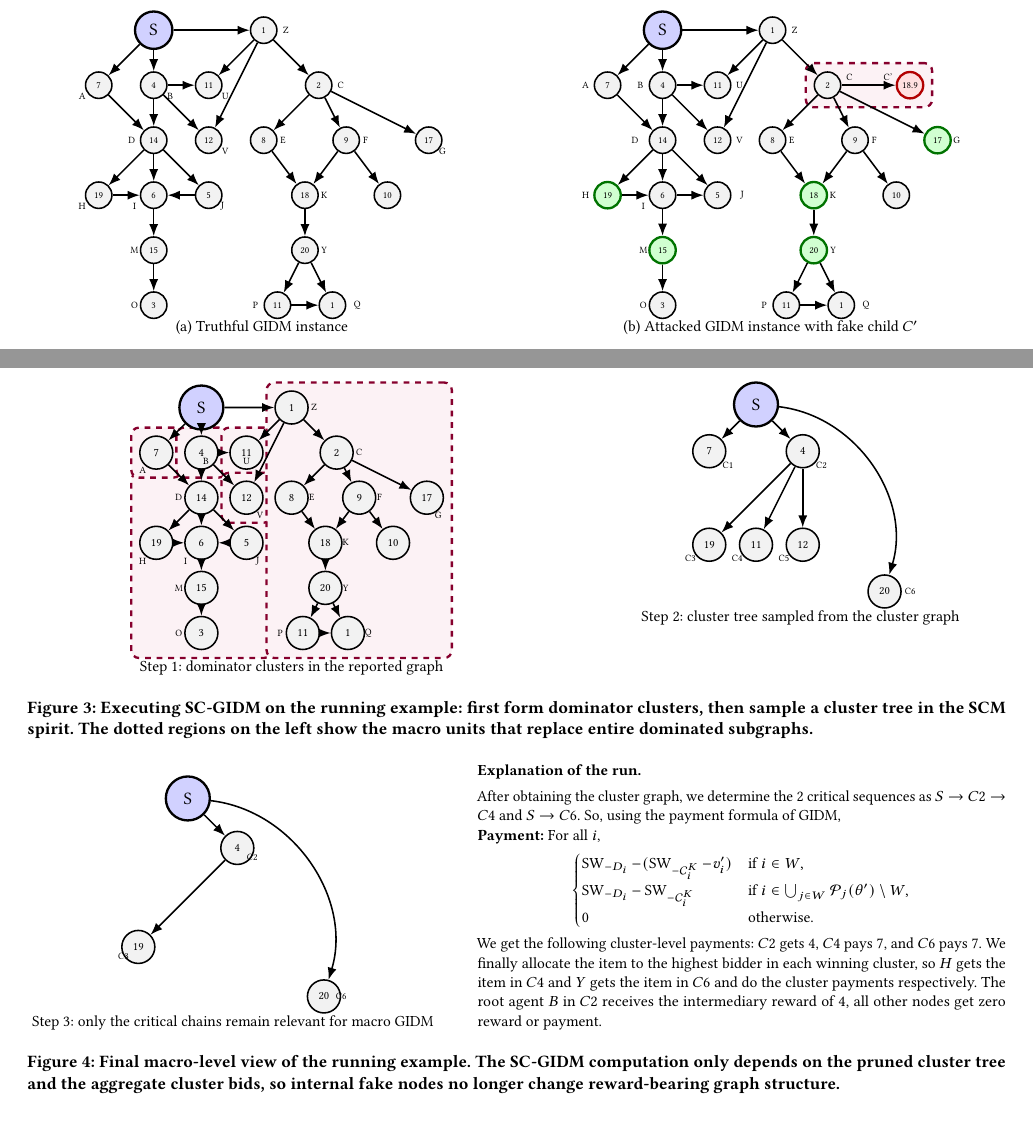
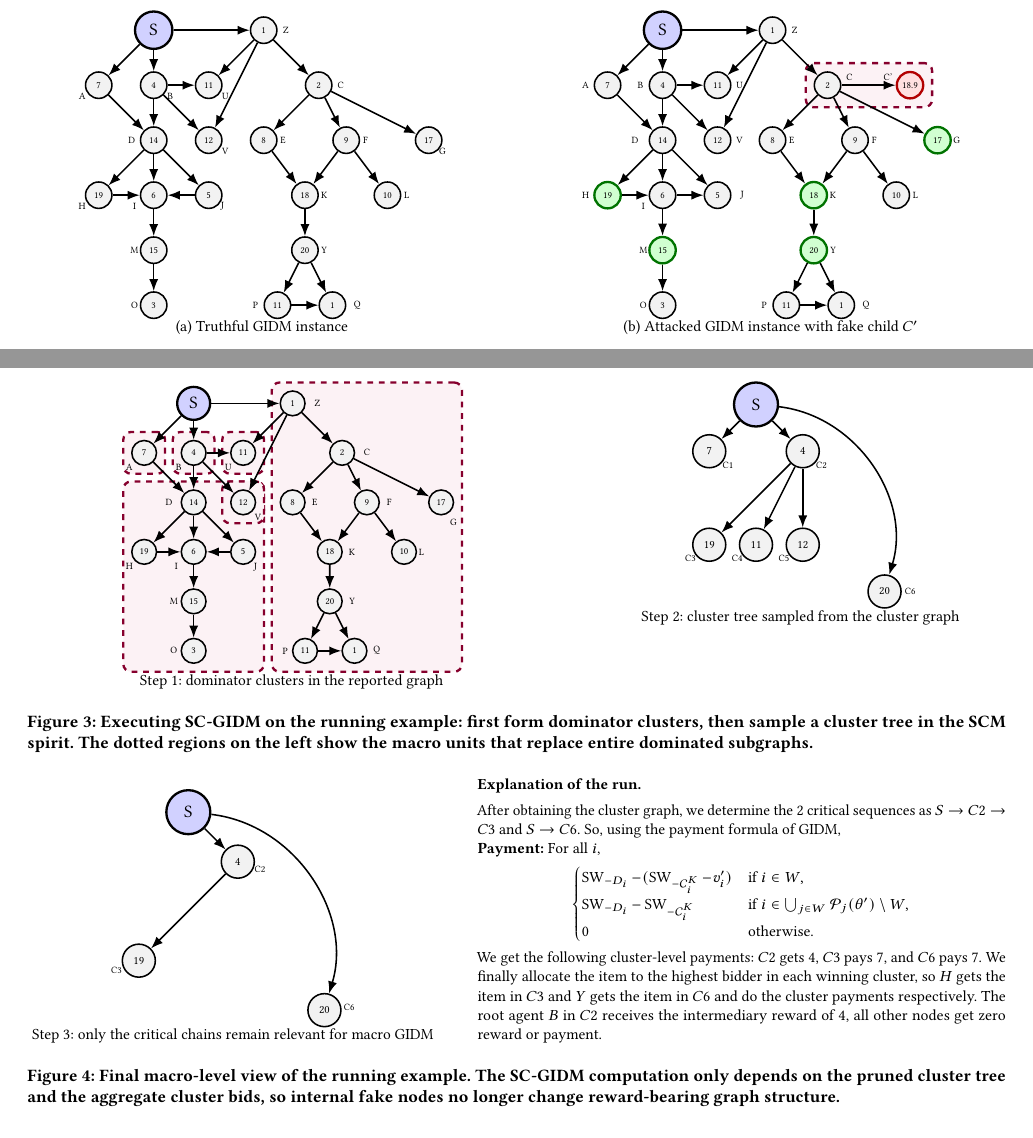
Before and after one commit to abhijain565aj/Incentive-Compatible-Referral-Auctions-on-Networks, a LaTeX document (report/report.tex): two parts of pages 3 and 5 of 6, joined at a grey line, cut so that both start at the same text, the shorter picture padded with empty space. Compiled offline with pdfLaTeX.

Commit message:
submit report bae
Co-authored-by: Copilot <copilot@github.com>

```diff
--- a/finalReport/sample.tex
+++ b/report/report.tex
@@ -214,6 +211,7 @@ We now isolate the specific reason why ordinary GIDM is vulnerable. In the truth
   \node[font=\tiny] at (2.85, 4.0) {F}; \node[font=\tiny] at (4.25, 3.80) {G};
   \node[font=\tiny] at (-2.30, 2.8) {H}; \node[font=\tiny] at (-1.35, 2.8) {I};
   \node[font=\tiny] at (0.25, 2.8) {J}; \node[font=\tiny] at (2.1, 3) {K};
+  \node[font=\tiny] at (3.6, 3) {L};
   \node[font=\tiny] at (-1.35, 2) {M}; \node[font=\tiny] at (2.1, 2) {Y};
   \node[font=\tiny] at (-1.35, 1) {O}; \node[font=\tiny] at (0.85, 1) {P};
   \node[font=\tiny] at (2.70, 1) {Q};
@@ -272,7 +270,9 @@ We now isolate the specific reason why ordinary GIDM is vulnerable. In the truth
   \node[font=\tiny] at (1.35, 4.0) {E}; \node[font=\tiny] at (2.85, 4.0) {F};
   \node[font=\tiny] at (4.35, 4.0) {G}; \node[font=\tiny] at (-2.40, 3) {H};
   \node[font=\tiny] at (-1.35, 2.8) {I}; \node[font=\tiny] at (0.45, 3) {J};
-  \node[font=\tiny] at (2.1, 3) {K}; \node[font=\tiny] at (-1.35, 2) {M};
+  \node[font=\tiny] at (2.1, 3) {K};
+  \node[font=\tiny] at (3.6, 3) {L};
+  \node[font=\tiny] at (-1.35, 2) {M};
   \node[font=\tiny] at (2.1, 2) {Y}; \node[font=\tiny] at (-1.35, 1) {O};
   \node[font=\tiny] at (0.85, 1) {P}; \node[font=\tiny] at (2.70, 1) {Q};
   \begin{scope}[on background layer]
@@ -403,7 +403,11 @@ Finally, we lift the cluster-level outcome to original nodes.
 \centering
 \begin{minipage}[t]{0.54\textwidth}
 \centering
-\begin{tikzpicture}[scale=0.82,baseline=(current bounding box.north)]
+\begin{tikzpicture}[scale=0.9,baseline=(current bounding box.north)]
+    \tikzset{
+      smallbuyer/.append style={minimum size=4.5mm, inner sep=0.4pt, font=\tiny},
+      seller/.append style={minimum size=6mm, inner sep=0.6pt}
+    }
     \node[seller] (S) at (-1, 6) {S};
     \node[smallbuyer] (Z) at (1, 6.0) {1};
     \node[smallbuyer] (A) at (-2, 5.0) {7};
@@ -437,15 +441,16 @@ Finally, we lift the cluster-level outcome to original nodes.
     \draw[arrow] (I)--(M); \draw[arrow] (K)--(Y);
     \draw[arrow] (M)--(O); \draw[arrow] (Y)--(P); \draw[arrow] (Y)--(Q); \draw[arrow] (P)--(Q);
 
-    \node[font=\tiny] at (-2.3, 4.6) {A}; \node[font=\tiny] at (-0.9, 4.8) {B};
-    \node[font=\tiny] at (-0, 4.8) {U}; \node[font=\tiny] at (0.3, 3.6) {V};
+    \node[font=\tiny] at (-2.3, 4.7) {A}; \node[font=\tiny] at (-1.3, 4.7) {B};
+    \node[font=\tiny] at (-0.3, 4.7) {U}; \node[font=\tiny] at (0.3, 3.7) {V};
     \node[font=\tiny] at (2.5, 5.0) {C}; \node[font=\tiny] at (1.5, 6.0) {Z};
     \node[font=\tiny] at (-1.5, 4.0) {D}; \node[font=\tiny] at (1.45, 4.0) {E};
     \node[font=\tiny] at (2.95, 4.0) {F}; \node[font=\tiny] at (4.25, 3.60) {G};
-    \node[font=\tiny] at (-2.30, 2.6) {H}; \node[font=\tiny] at (-1.35, 2.6) {I};
-    \node[font=\tiny] at (0.25, 2.6) {J}; \node[font=\tiny] at (2.2, 3) {K};
-    \node[font=\tiny] at (-1.5, 2) {M}; \node[font=\tiny] at (2.2, 2) {Y};
-    \node[font=\tiny] at (-1.5, 1) {O}; \node[font=\tiny] at (0.75, 1) {P};
+    \node[font=\tiny] at (-2.30, 2.7) {H}; \node[font=\tiny] at (-1.35, 2.7) {I};
+    \node[font=\tiny] at (0.25, 2.7) {J}; \node[font=\tiny] at (2.2, 3) {K};
+    \node[font=\tiny] at (3.6, 3) {L};
+    \node[font=\tiny] at (-1.4, 2) {M}; \node[font=\tiny] at (2.2, 2) {Y};
+    \node[font=\tiny] at (-1.4, 1) {O}; \node[font=\tiny] at (0.85, 1) {P};
     \node[font=\tiny] at (2.70, 1) {Q};
     \begin{scope}[on background layer]
         \node[cluster, fit=(D) (H) (I) (J) (M) (O)] {};
@@ -503,9 +508,9 @@ Finally, we lift the cluster-level outcome to original nodes.
     \draw[arrow] (S)--(B);
     \draw[arrow] (S) to[bend left=50] (Y);
     \draw[arrow] (B)--(H);
-    \node[font=\tiny] at (0.3, 4.8) {C2};
-    \node[font=\tiny] at (-2.30, 2.8) {C3};
-    \node[font=\tiny] at (2.1, 2) {C6};
+    \node[font=\tiny] at (0.45, 4.85) {C2};
+    \node[font=\tiny] at (-2.45, 2.8) {C3};
+    \node[font=\tiny] at (2.25, 2.05) {C6};
 \end{tikzpicture}
 
 \small Step 3: only the critical chains remain relevant for macro GIDM
@@ -516,7 +521,7 @@ Finally, we lift the cluster-level outcome to original nodes.
 
 \medskip
 
-After obtaining the cluster graph, we determine the $2$ critical sequences as $S \rightarrow C2 \rightarrow C4$ and $S \rightarrow C6$.
+After obtaining the cluster graph, we determine the $2$ critical sequences as $S \rightarrow C2 \rightarrow C3$ and $S \rightarrow C6$.
 So, using the payment formula of GIDM,
 \\
 \textbf{Payment:} For all $i$,
@@ -527,8 +532,8 @@ So, using the payment formula of GIDM,
 0 & \text{otherwise.}
 \end{cases}
 \]
-We get the following cluster-level payments: $C2$ gets $4$, $C4$ pays $7$, and $C6$ pays $7$.
-We finally allocate the item to the highest bidder in each winning cluster, so $H$ gets the item in $C4$ and $Y$ gets the item in $C6$ and do the cluster payments respectively.
+We get the following cluster-level payments: $C2$ gets $4$, $C3$ pays $7$, and $C6$ pays $7$.
+We finally allocate the item to the highest bidder in each winning cluster, so $H$ gets the item in $C3$ and $Y$ gets the item in $C6$ and do the cluster payments respectively.
 The root agent $B$ in $C2$ receives the intermediary reward of $4$, all other nodes get zero reward or payment.
 
 
```
Also changed, not shown: finalReport/sample.bib (deleted, +0 -56 lines), report/ACM-Reference-Format.bst (renamed from finalReport/ACM-Reference-Format.bst), report/aamas.cls (renamed from finalReport/aamas.cls), report/report.tex (9 more changed lines), 1 other file.
